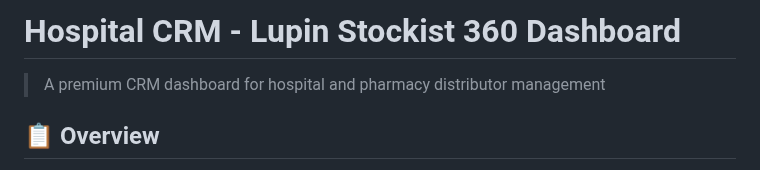
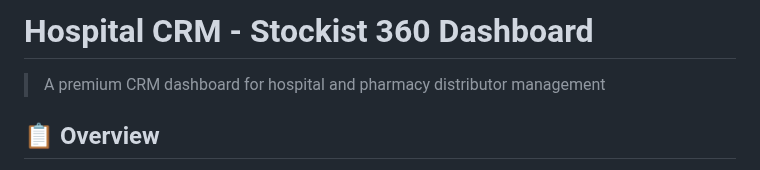
Before and after one commit to aneel3692001/hospitalcrm, a Markdown page: README.md, the part around the change. Drawn GitHub-style.

```diff
--- a/README.md
+++ b/README.md
@@ -1,4 +1,4 @@
-# Hospital CRM - Lupin Stockist 360 Dashboard
+# Hospital CRM - Stockist 360 Dashboard
 
 > A premium CRM dashboard for hospital and pharmacy distributor management
 
```
